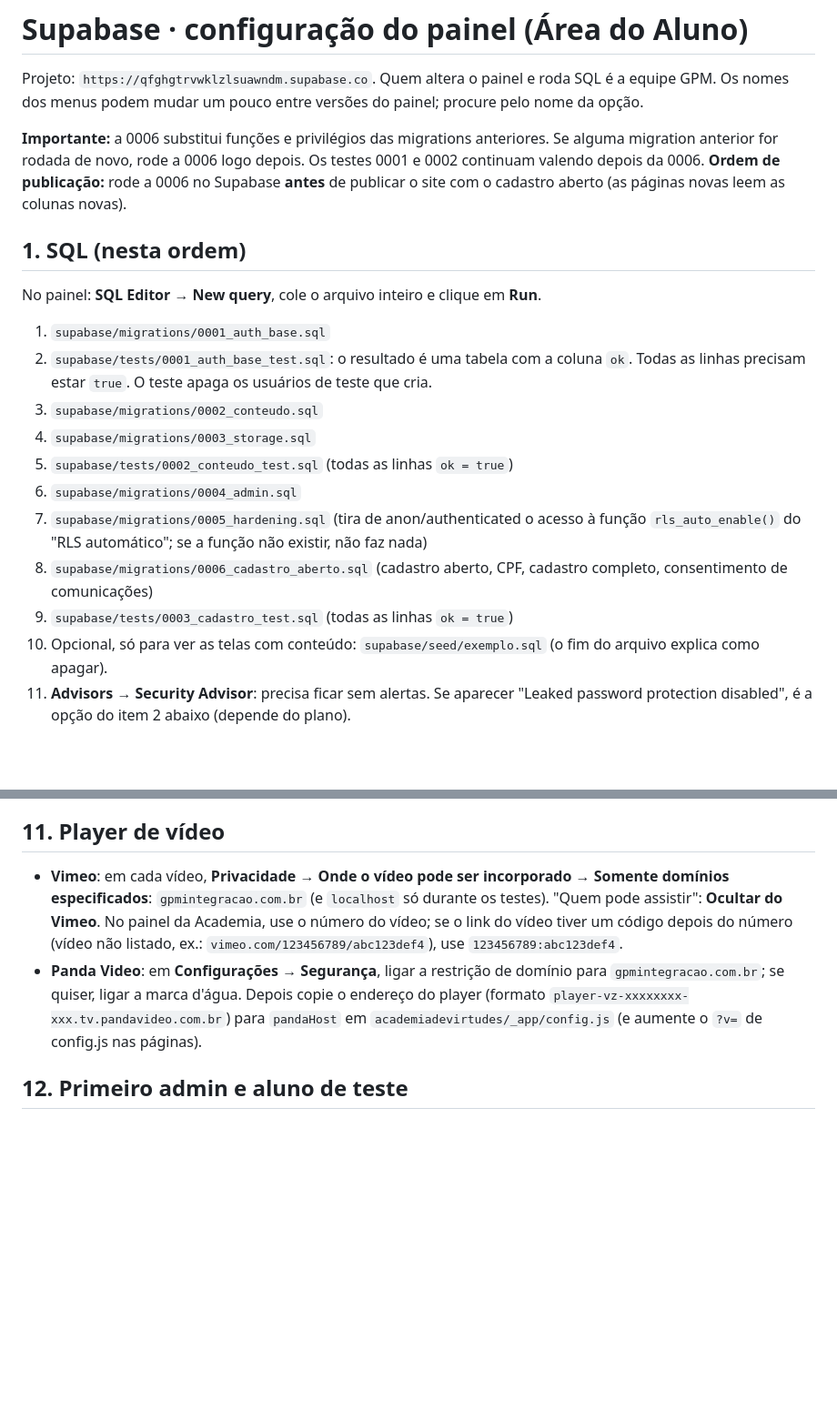
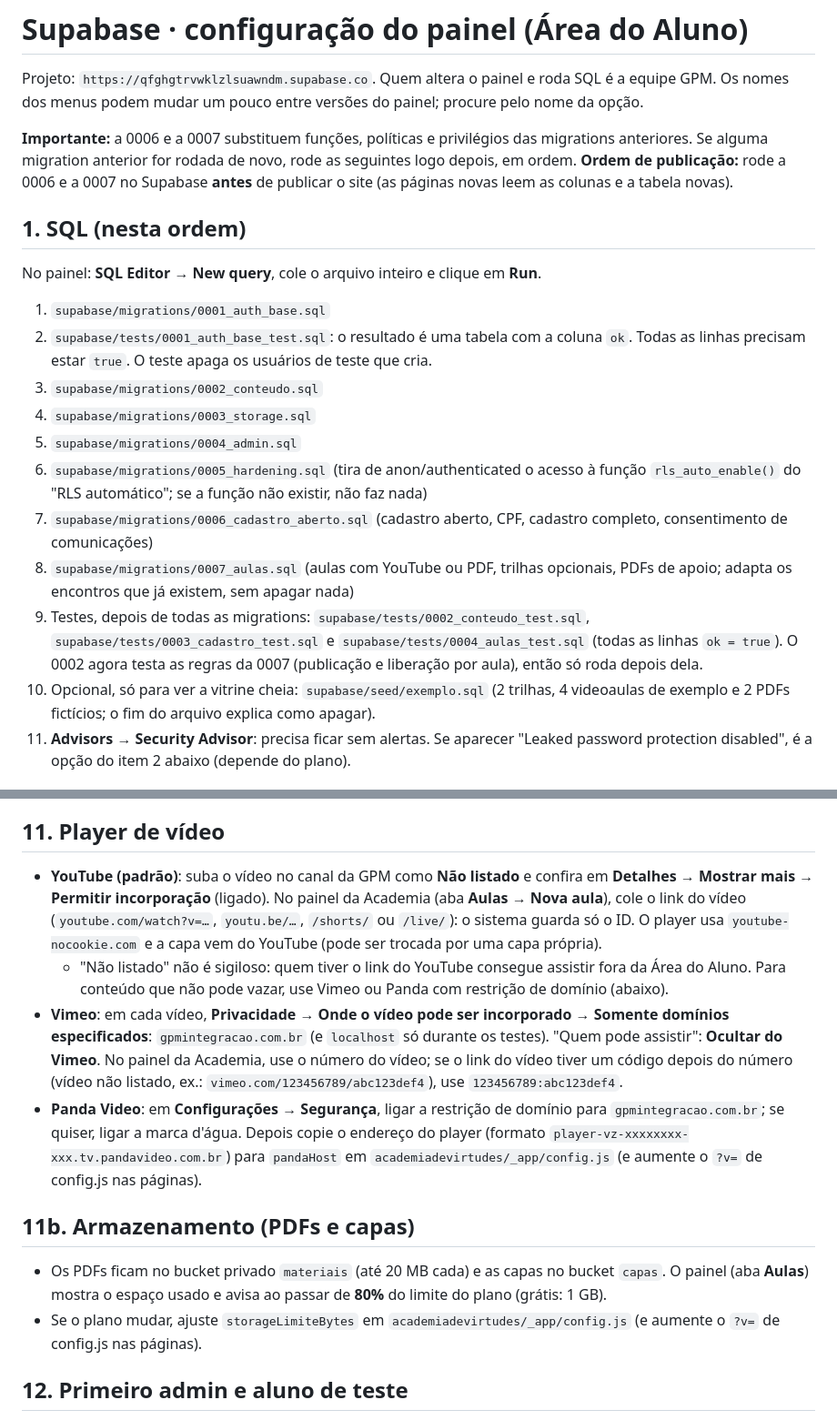
Before and after one commit to gabiaguiarwork-ctrl/SITE-GPM-, a Markdown page: supabase/PAINEL.md, 2 parts joined by grey strips. Shown at 91% size. Rendered like a GitHub page; blank space fills up the shorter version.

Commit message:
Aulas · documentação (PAINEL.md e AGENTS.md)
Co-Authored-By: Claude Opus 5.5 <noreply@anthropic.com>

```diff
--- a/supabase/PAINEL.md
+++ b/supabase/PAINEL.md
@@ -3,8 +3,8 @@
 Projeto: `https://qfghgtrvwklzlsuawndm.supabase.co`. Quem altera o painel e roda SQL é a equipe GPM.
 Os nomes dos menus podem mudar um pouco entre versões do painel; procure pelo nome da opção.
 
-**Importante:** a 0006 substitui funções e privilégios das migrations anteriores. Se alguma migration anterior for rodada de novo, rode a 0006 logo depois. Os testes 0001 e 0002 continuam valendo depois da 0006.
-**Ordem de publicação:** rode a 0006 no Supabase **antes** de publicar o site com o cadastro aberto (as páginas novas leem as colunas novas).
+**Importante:** a 0006 e a 0007 substituem funções, políticas e privilégios das migrations anteriores. Se alguma migration anterior for rodada de novo, rode as seguintes logo depois, em ordem.
+**Ordem de publicação:** rode a 0006 e a 0007 no Supabase **antes** de publicar o site (as páginas novas leem as colunas e a tabela novas).
 
 ## 1. SQL (nesta ordem)
 
@@ -14,12 +14,12 @@ No painel: **SQL Editor → New query**, cole o arquivo inteiro e clique em **Ru
 2. `supabase/tests/0001_auth_base_test.sql`: o resultado é uma tabela com a coluna `ok`. Todas as linhas precisam estar `true`. O teste apaga os usuários de teste que cria.
 3. `supabase/migrations/0002_conteudo.sql`
 4. `supabase/migrations/0003_storage.sql`
-5. `supabase/tests/0002_conteudo_test.sql` (todas as linhas `ok = true`)
-6. `supabase/migrations/0004_admin.sql`
-7. `supabase/migrations/0005_hardening.sql` (tira de anon/authenticated o acesso à função `rls_auto_enable()` do "RLS automático"; se a função não existir, não faz nada)
-8. `supabase/migrations/0006_cadastro_aberto.sql` (cadastro aberto, CPF, cadastro completo, consentimento de comunicações)
-9. `supabase/tests/0003_cadastro_test.sql` (todas as linhas `ok = true`)
-10. Opcional, só para ver as telas com conteúdo: `supabase/seed/exemplo.sql` (o fim do arquivo explica como apagar).
+5. `supabase/migrations/0004_admin.sql`
+6. `supabase/migrations/0005_hardening.sql` (tira de anon/authenticated o acesso à função `rls_auto_enable()` do "RLS automático"; se a função não existir, não faz nada)
+7. `supabase/migrations/0006_cadastro_aberto.sql` (cadastro aberto, CPF, cadastro completo, consentimento de comunicações)
+8. `supabase/migrations/0007_aulas.sql` (aulas com YouTube ou PDF, trilhas opcionais, PDFs de apoio; adapta os encontros que já existem, sem apagar nada)
+9. Testes, depois de todas as migrations: `supabase/tests/0002_conteudo_test.sql`, `supabase/tests/0003_cadastro_test.sql` e `supabase/tests/0004_aulas_test.sql` (todas as linhas `ok = true`). O 0002 agora testa as regras da 0007 (publicação e liberação por aula), então só roda depois dela.
+10. Opcional, só para ver a vitrine cheia: `supabase/seed/exemplo.sql` (2 trilhas, 4 videoaulas de exemplo e 2 PDFs fictícios; o fim do arquivo explica como apagar).
 11. **Advisors → Security Advisor**: precisa ficar sem alertas. Se aparecer "Leaked password protection disabled", é a opção do item 2 abaixo (depende do plano).
 
 ## 2. Senha
@@ -122,8 +122,15 @@ supabase functions deploy dados-aluno          --no-verify-jwt
 
 ## 11. Player de vídeo
 
+- **YouTube (padrão)**: suba o vídeo no canal da GPM como **Não listado** e confira em **Detalhes → Mostrar mais → Permitir incorporação** (ligado). No painel da Academia (aba **Aulas → Nova aula**), cole o link do vídeo (`youtube.com/watch?v=…`, `youtu.be/…`, `/shorts/` ou `/live/`): o sistema guarda só o ID. O player usa `youtube-nocookie.com` e a capa vem do YouTube (pode ser trocada por uma capa própria).
+  - "Não listado" não é sigiloso: quem tiver o link do YouTube consegue assistir fora da Área do Aluno. Para conteúdo que não pode vazar, use Vimeo ou Panda com restrição de domínio (abaixo).
 - **Vimeo**: em cada vídeo, **Privacidade → Onde o vídeo pode ser incorporado → Somente domínios especificados**: `gpmintegracao.com.br` (e `localhost` só durante os testes). "Quem pode assistir": **Ocultar do Vimeo**. No painel da Academia, use o número do vídeo; se o link do vídeo tiver um código depois do número (vídeo não listado, ex.: `vimeo.com/123456789/abc123def4`), use `123456789:abc123def4`.
 - **Panda Video**: em **Configurações → Segurança**, ligar a restrição de domínio para `gpmintegracao.com.br`; se quiser, ligar a marca d'água. Depois copie o endereço do player (formato `player-vz-xxxxxxxx-xxx.tv.pandavideo.com.br`) para `pandaHost` em `academiadevirtudes/_app/config.js` (e aumente o `?v=` de config.js nas páginas).
+
+## 11b. Armazenamento (PDFs e capas)
+
+- Os PDFs ficam no bucket privado `materiais` (até 20 MB cada) e as capas no bucket `capas`. O painel (aba **Aulas**) mostra o espaço usado e avisa ao passar de **80%** do limite do plano (grátis: 1 GB).
+- Se o plano mudar, ajuste `storageLimiteBytes` em `academiadevirtudes/_app/config.js` (e aumente o `?v=` de config.js nas páginas).
 
 ## 12. Primeiro admin e aluno de teste
 
```
Also changed, not shown: AGENTS.md (+9 -1 lines).
